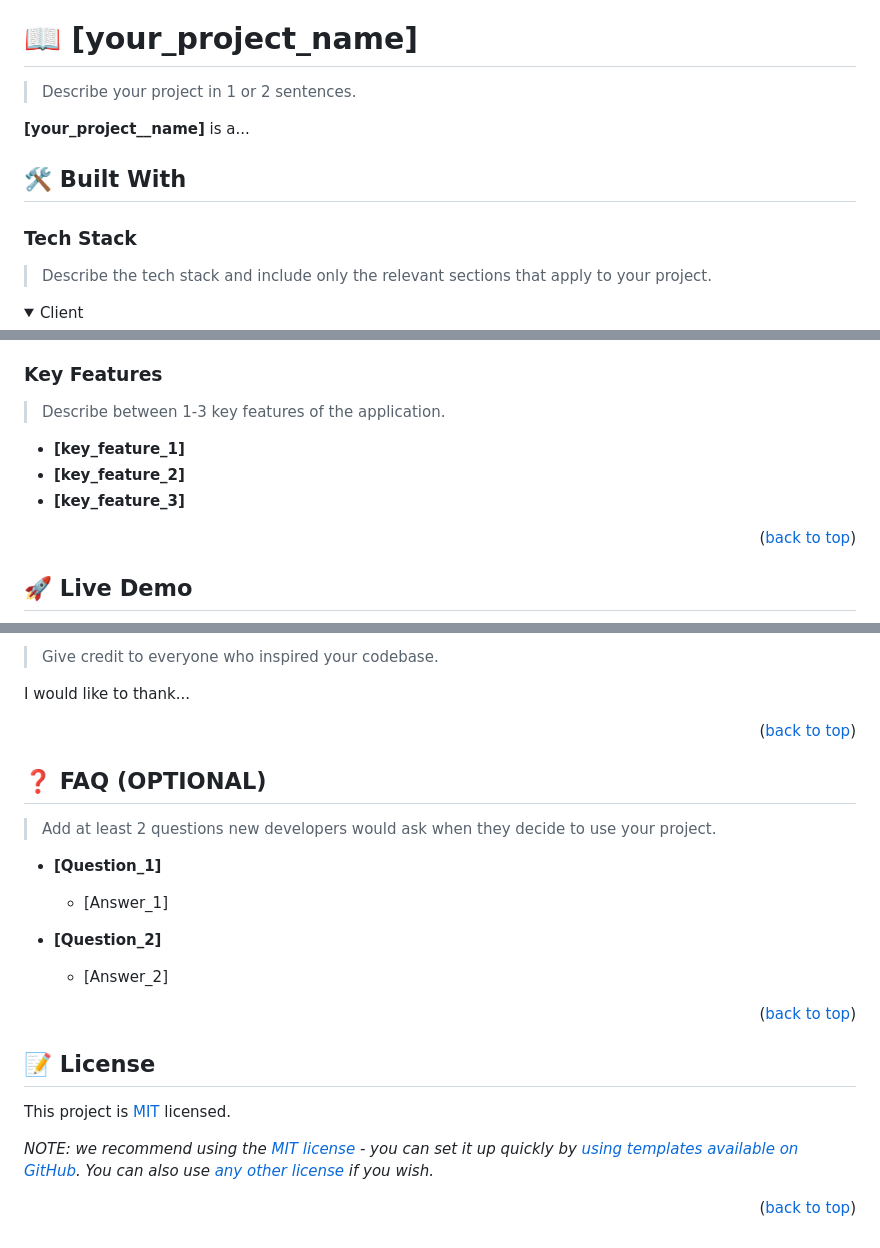
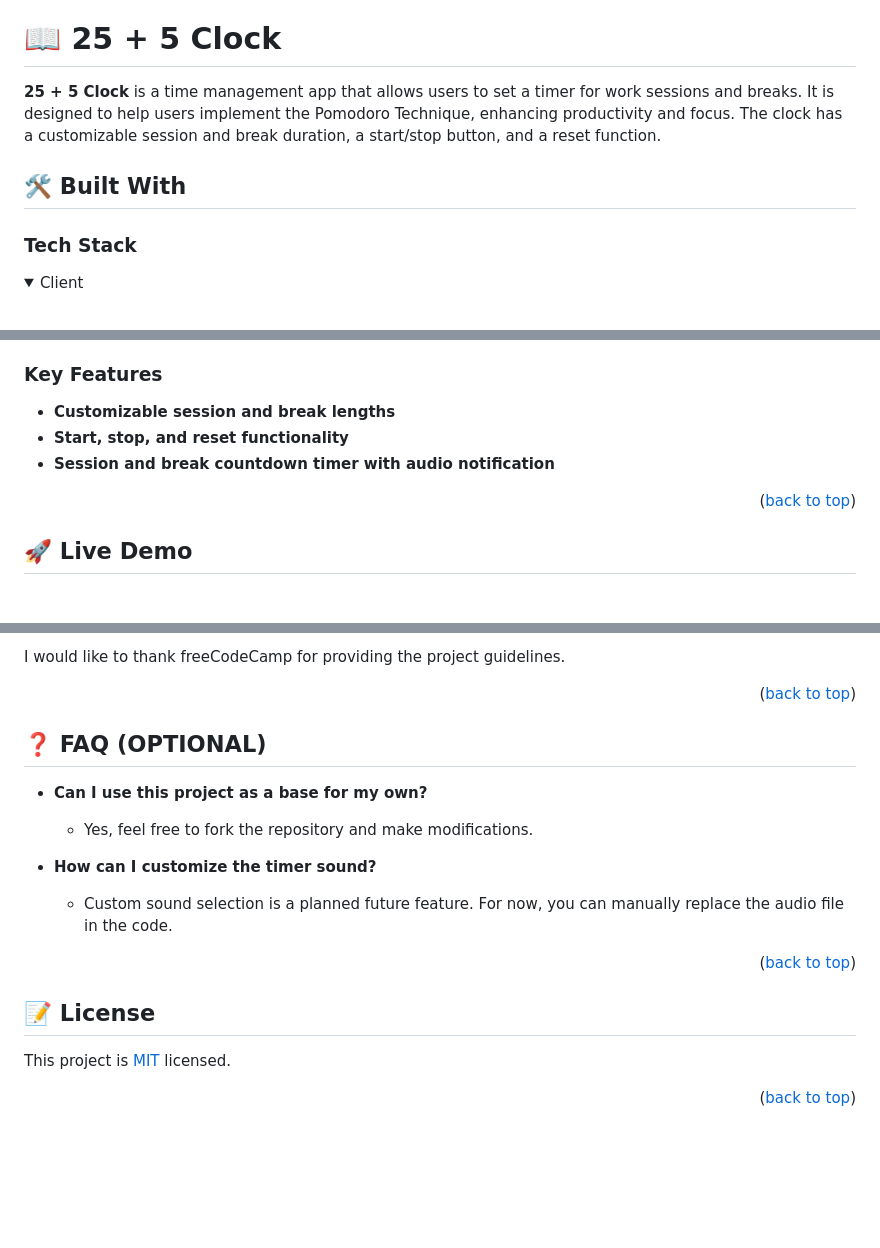
Before and after one commit to MohammadHamzaMushtaqhashmi/25-5-clock, a Markdown page: README.md, 3 parts joined by grey strips. Drawn GitHub-style; folded sections open; blank space fills up the shorter version.

```diff
--- a/README.md
+++ b/README.md
@@ -63,18 +30,14 @@ For more information on the importance of a professional README for your reposit
 
 <!-- PROJECT DESCRIPTION -->
 
-# 📖 [your_project_name] <a name="about-project"></a>
+# 📖 25 + 5 Clock <a name="about-project"></a>
 
-> Describe your project in 1 or 2 sentences.
-
-**[your_project__name]** is a...
+**25 + 5 Clock** is a time management app that allows users to set a timer for work sessions and breaks. It is designed to help users implement the Pomodoro Technique, enhancing productivity and focus. The clock has a customizable session and break duration, a start/stop button, and a reset function.
 
 ## 🛠 Built With <a name="built-with"></a>
 
 ### Tech Stack <a name="tech-stack"></a>
 
-> Describe the tech stack and include only the relevant sections that apply to your project.
-
 <details>
   <summary>Client</summary>
   <ul>
@@ -100,11 +50,9 @@ For more information on the importance of a professional README for your reposit
 
 ### Key Features <a name="key-features"></a>
 
-> Describe between 1-3 key features of the application.
-
-- **[key_feature_1]**
-- **[key_feature_2]**
-- **[key_feature_3]**
+- **Customizable session and break lengths**
+- **Start, stop, and reset functionality**
+- **Session and break countdown timer with audio notification**
 
 <p align="right">(<a href="#readme-top">back to top</a>)</p>
 
@@ -260,7 +164,5 @@ If you like this project...
 
-> Give credit to everyone who inspired your codebase.
-
-I would like to thank...
+I would like to thank freeCodeCamp for providing the project guidelines.
 
 <p align="right">(<a href="#readme-top">back to top</a>)</p>
 
@@ -268,15 +170,13 @@ I would like to thank...
 
 ## ❓ FAQ (OPTIONAL) <a name="faq"></a>
 
-> Add at least 2 questions new developers would ask when they decide to use your project.
+- **Can I use this project as a base for my own?**
 
-- **[Question_1]**
+  - Yes, feel free to fork the repository and make modifications.
 
-  - [Answer_1]
+- **How can I customize the timer sound?**
 
-- **[Question_2]**
-
-  - [Answer_2]
+  - Custom sound selection is a planned future feature. For now, you can manually replace the audio file in the code.
 
 <p align="right">(<a href="#readme-top">back to top</a>)</p>
 
@@ -286,6 +186,4 @@ I would like to thank...
 
 This project is [MIT](./LICENSE) licensed.
 
-_NOTE: we recommend using the [MIT license](https://choosealicense.com/licenses/mit/) - you can set it up quickly by [using templates available on GitHub](https://docs.github.com/en/communities/setting-up-your-project-for-healthy-contributions/adding-a-license-to-a-repository). You can also use [any other license](https://choosealicense.com/licenses/) if you wish._
-
 <p align="right">(<a href="#readme-top">back to top</a>)</p>
```
Also changed, not shown: other parts of README.md (+22 -112 lines).
